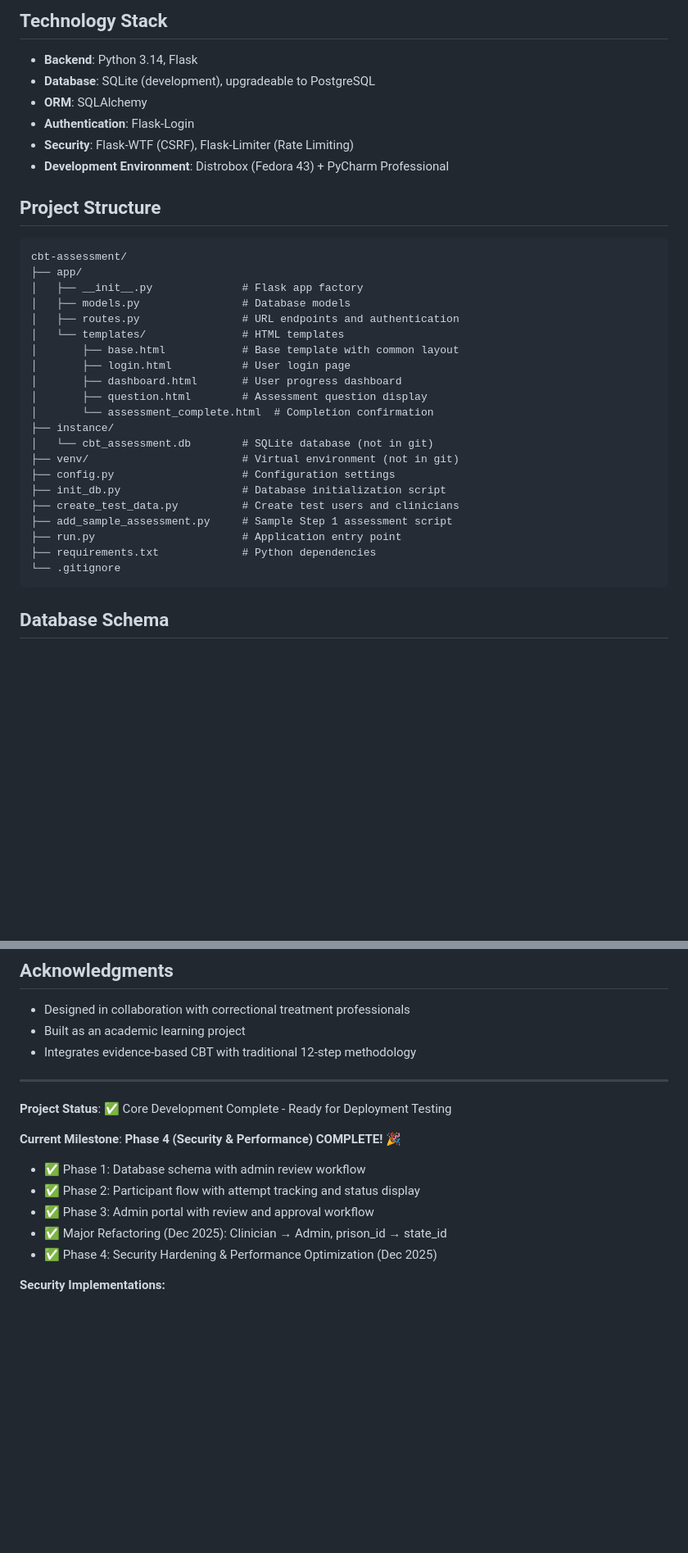
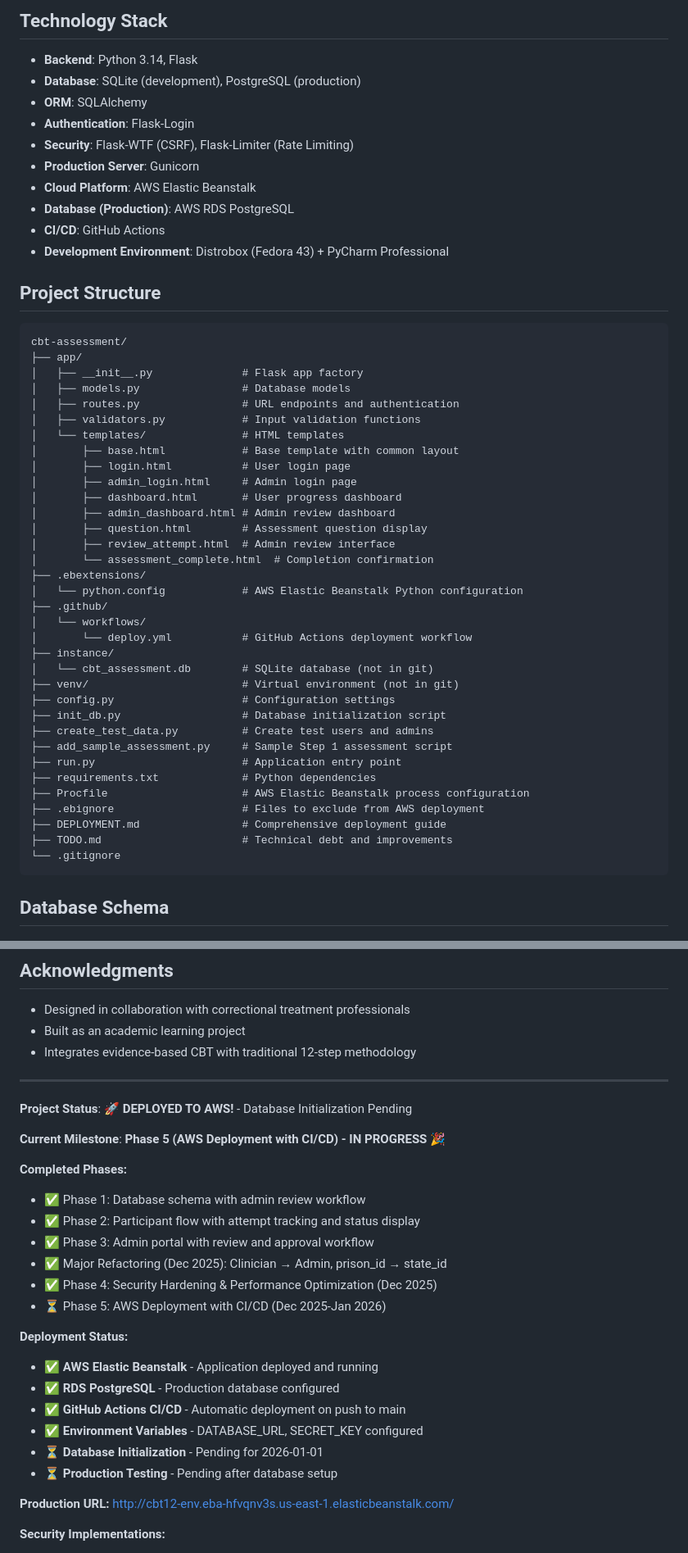
Before and after one commit to timLP79/cbt12, a Markdown page: README.md, 2 parts joined by grey strips. Shown at 82% size. Drawn GitHub-style; blank space fills up the shorter version.

Commit message:
Update documentation with AWS deployment information

````diff
--- a/README.md
+++ b/README.md
@@ -15,10 +15,14 @@ This application combines evidence-based Cognitive Behavioral Therapy principles
 ## Technology Stack
 
 - **Backend**: Python 3.14, Flask
-- **Database**: SQLite (development), upgradeable to PostgreSQL
+- **Database**: SQLite (development), PostgreSQL (production)
 - **ORM**: SQLAlchemy
 - **Authentication**: Flask-Login
 - **Security**: Flask-WTF (CSRF), Flask-Limiter (Rate Limiting)
+- **Production Server**: Gunicorn
+- **Cloud Platform**: AWS Elastic Beanstalk
+- **Database (Production)**: AWS RDS PostgreSQL
+- **CI/CD**: GitHub Actions
 - **Development Environment**: Distrobox (Fedora 43) + PyCharm Professional
 
 ## Project Structure
@@ -28,21 +32,34 @@ cbt-assessment/
 │   ├── __init__.py              # Flask app factory
 │   ├── models.py                # Database models
 │   ├── routes.py                # URL endpoints and authentication
+│   ├── validators.py            # Input validation functions
 │   └── templates/               # HTML templates
 │       ├── base.html            # Base template with common layout
 │       ├── login.html           # User login page
+│       ├── admin_login.html     # Admin login page
 │       ├── dashboard.html       # User progress dashboard
+│       ├── admin_dashboard.html # Admin review dashboard
 │       ├── question.html        # Assessment question display
+│       ├── review_attempt.html  # Admin review interface
 │       └── assessment_complete.html  # Completion confirmation
+├── .ebextensions/
+│   └── python.config            # AWS Elastic Beanstalk Python configuration
+├── .github/
+│   └── workflows/
+│       └── deploy.yml           # GitHub Actions deployment workflow
 ├── instance/
 │   └── cbt_assessment.db        # SQLite database (not in git)
 ├── venv/                        # Virtual environment (not in git)
 ├── config.py                    # Configuration settings
 ├── init_db.py                   # Database initialization script
-├── create_test_data.py          # Create test users and clinicians
+├── create_test_data.py          # Create test users and admins
 ├── add_sample_assessment.py     # Sample Step 1 assessment script
 ├── run.py                       # Application entry point
 ├── requirements.txt             # Python dependencies
+├── Procfile                     # AWS Elastic Beanstalk process configuration
+├── .ebignore                    # Files to exclude from AWS deployment
+├── DEPLOYMENT.md                # Comprehensive deployment guide
+├── TODO.md                      # Technical debt and improvements
 └── .gitignore
 ```
 
@@ -212,14 +229,27 @@ This is currently a personal learning project. Feedback and suggestions are welc
 
 ---
 
-**Project Status**: ✅ Core Development Complete - Ready for Deployment Testing
+**Project Status**: 🚀 **DEPLOYED TO AWS!** - Database Initialization Pending
 
-**Current Milestone**: **Phase 4 (Security & Performance) COMPLETE!** 🎉
+**Current Milestone**: **Phase 5 (AWS Deployment with CI/CD) - IN PROGRESS** 🎉
+
+**Completed Phases:**
 - ✅ Phase 1: Database schema with admin review workflow
 - ✅ Phase 2: Participant flow with attempt tracking and status display
 - ✅ Phase 3: Admin portal with review and approval workflow
 - ✅ Major Refactoring (Dec 2025): Clinician → Admin, prison_id → state_id
 - ✅ Phase 4: Security Hardening & Performance Optimization (Dec 2025)
+- ⏳ Phase 5: AWS Deployment with CI/CD (Dec 2025-Jan 2026)
+
+**Deployment Status:**
+- ✅ **AWS Elastic Beanstalk** - Application deployed and running
+- ✅ **RDS PostgreSQL** - Production database configured
+- ✅ **GitHub Actions CI/CD** - Automatic deployment on push to main
+- ✅ **Environment Variables** - DATABASE_URL, SECRET_KEY configured
+- ⏳ **Database Initialization** - Pending for 2026-01-01
+- ⏳ **Production Testing** - Pending after database setup
+
+**Production URL:** http://cbt12-env.eba-hfvqnv3s.us-east-1.elasticbeanstalk.com/
 
 **Security Implementations:**
   - **CSRF Protection** - Flask-WTF tokens in all forms
````
Also changed, not shown: other parts of README.md (+4 -4 lines), TODO.md (+38 -7 lines).
